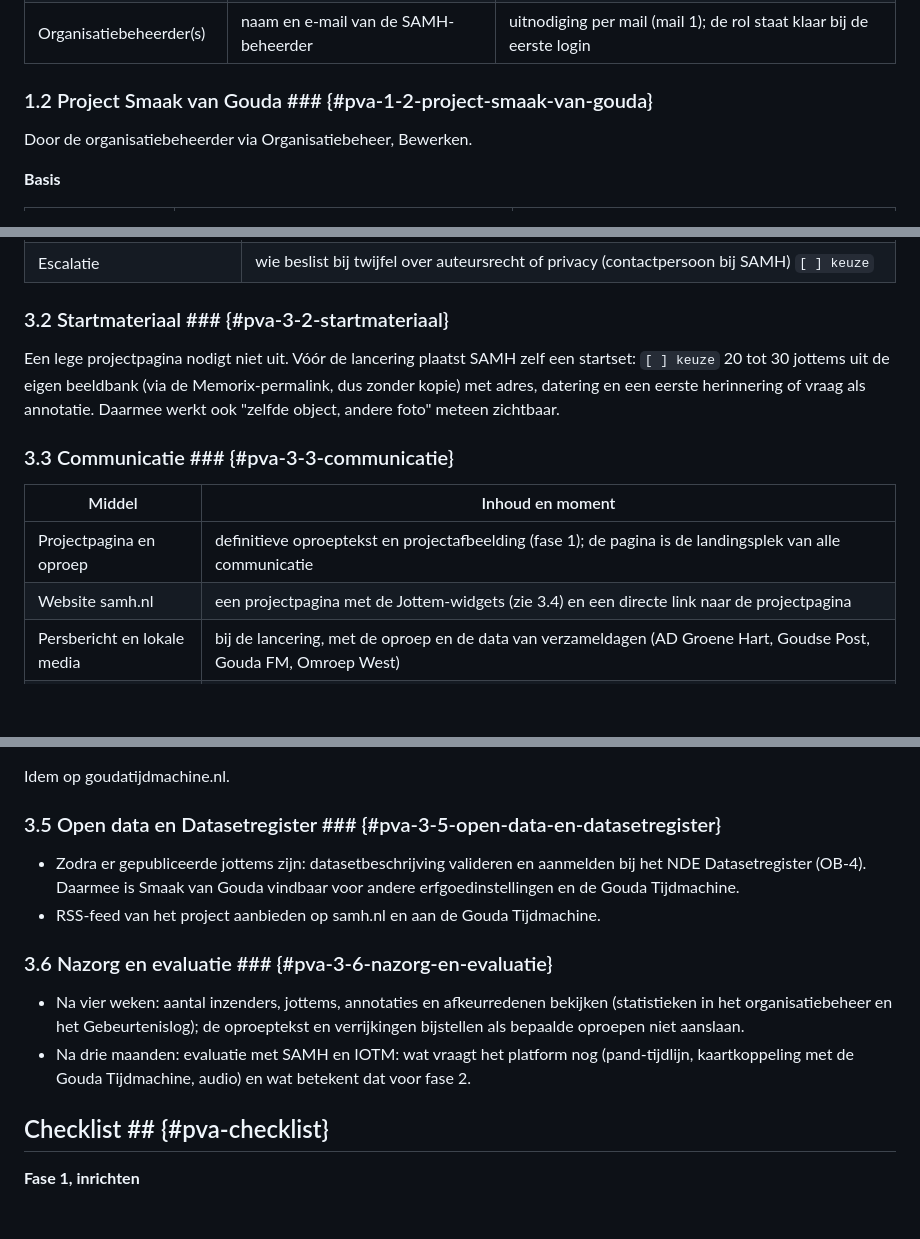
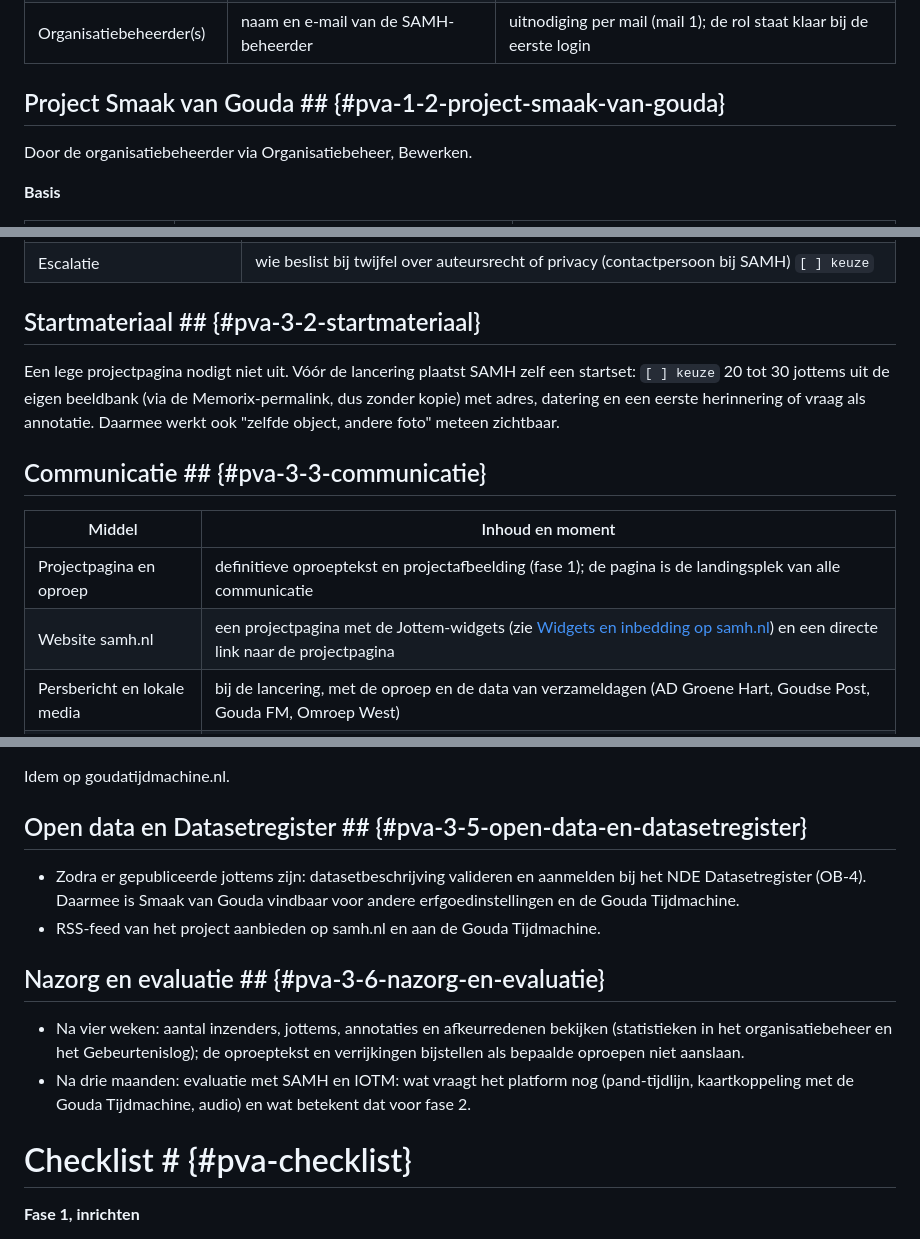
Before and after one commit to inside-out-time-machines/design, a Markdown page: planvanaanpak-smaakvangouda.md, 3 parts joined by grey strips. GitHub-like rendering; blank space fills up the shorter version.

```diff
--- a/planvanaanpak-smaakvangouda.md
+++ b/planvanaanpak-smaakvangouda.md
@@ -52,7 +52,7 @@ organisatiebeheerder.
 </tbody>
 </table>
 
-### 1.2 Project Smaak van Gouda ### {#pva-1-2-project-smaak-van-gouda}
+## Project Smaak van Gouda ## {#pva-1-2-project-smaak-van-gouda}
 
 Door de organisatiebeheerder via Organisatiebeheer, Bewerken.
 
@@ -217,14 +217,14 @@ moderatoren hebben elk minstens tien jottems beoordeeld.
 </tbody>
 </table>
 
-### 3.2 Startmateriaal ### {#pva-3-2-startmateriaal}
+## Startmateriaal ## {#pva-3-2-startmateriaal}
 
 Een lege projectpagina nodigt niet uit. Vóór de lancering plaatst SAMH zelf een
 startset: `[ ] keuze` 20 tot 30 jottems uit de eigen beeldbank (via de
 Memorix-permalink, dus zonder kopie) met adres, datering en een eerste herinnering of
 vraag als annotatie. Daarmee werkt ook "zelfde object, andere foto" meteen zichtbaar.
 
-### 3.3 Communicatie ### {#pva-3-3-communicatie}
+## Communicatie ## {#pva-3-3-communicatie}
 
 <table class="data">
 <thead>
@@ -232,7 +232,7 @@ vraag als annotatie. Daarmee werkt ook "zelfde object, andere foto" meteen zicht
 </thead>
 <tbody>
 <tr><td>Projectpagina en oproep</td><td>definitieve oproeptekst en projectafbeelding (fase 1); de pagina is de landingsplek van alle communicatie</td></tr>
-<tr><td>Website samh.nl</td><td>een projectpagina met de Jottem-widgets (zie 3.4) en een directe link naar de projectpagina</td></tr>
+<tr><td>Website samh.nl</td><td>een projectpagina met de Jottem-widgets (zie <a href="#pva-3-4-widgets-en-inbedding-op-samh-nl">Widgets en inbedding op samh.nl</a>) en een directe link naar de projectpagina</td></tr>
 <tr><td>Persbericht en lokale media</td><td>bij de lancering, met de oproep en de data van verzameldagen (AD Groene Hart, Goudse Post, Gouda FM, Omroep West)</td></tr>
 <tr><td>Sociale media</td><td>elke week één gepubliceerde jottem delen met de deelknop; de preview toont een wisselende oproep tot bijdragen (bijvoorbeeld "Weet jij wanneer dit was?")</td></tr>
 <tr><td>Verzameldagen en scansessies</td><td>in het archief en in wijken; medewerkers helpen bij uploaden met de camera van de telefoon of scannen materiaal ter plekke; partners: wijkverenigingen, Stichting Gedeeld Verleden, Gezamenlijke Toekomst</td></tr>
@@ -266,14 +266,14 @@ stijl `accent` (SAMH-groen als accent) of `neutraal`.
 
 Idem op goudatijdmachine.nl.
 
-### 3.5 Open data en Datasetregister ### {#pva-3-5-open-data-en-datasetregister}
+## Open data en Datasetregister ## {#pva-3-5-open-data-en-datasetregister}
 
 * Zodra er gepubliceerde jottems zijn: datasetbeschrijving valideren en aanmelden bij
     het NDE Datasetregister (OB-4). Daarmee is Smaak van Gouda vindbaar voor andere
     erfgoedinstellingen en de Gouda Tijdmachine.
 * RSS-feed van het project aanbieden op samh.nl en aan de Gouda Tijdmachine.
 
-### 3.6 Nazorg en evaluatie ### {#pva-3-6-nazorg-en-evaluatie}
+## Nazorg en evaluatie ## {#pva-3-6-nazorg-en-evaluatie}
 
 * Na vier weken: aantal inzenders, jottems, annotaties en afkeurredenen bekijken
     (statistieken in het organisatiebeheer en het Gebeurtenislog); de oproeptekst en
@@ -282,7 +282,7 @@ Idem op goudatijdmachine.nl.
     (pand-tijdlijn, kaartkoppeling met de Gouda Tijdmachine, audio) en wat betekent dat
     voor fase 2.
 
-## Checklist ## {#pva-checklist}
+# Checklist # {#pva-checklist}
 
 **Fase 1, inrichten**
 
```
Also changed, not shown: other parts of planvanaanpak-smaakvangouda.md (+11 -11 lines).
